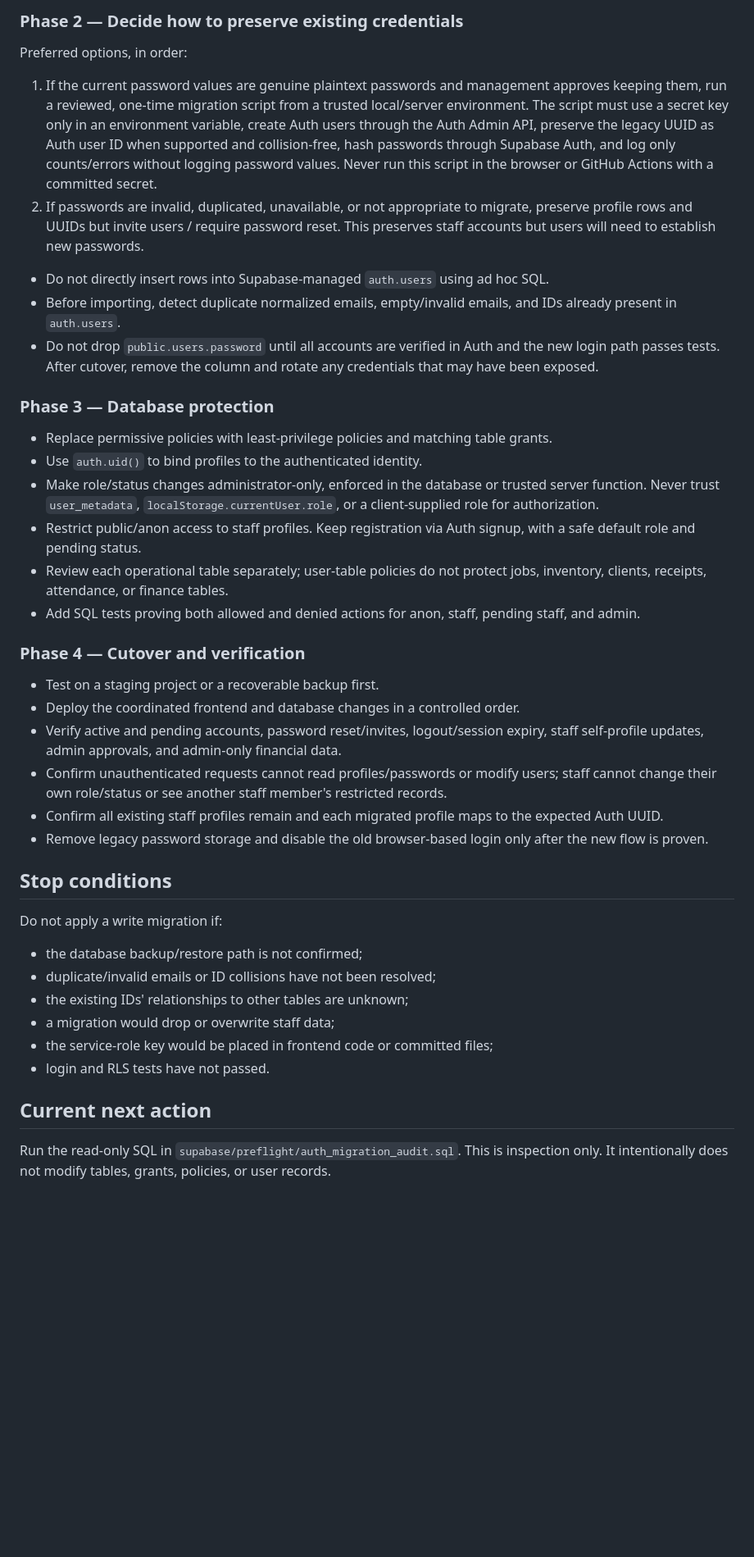
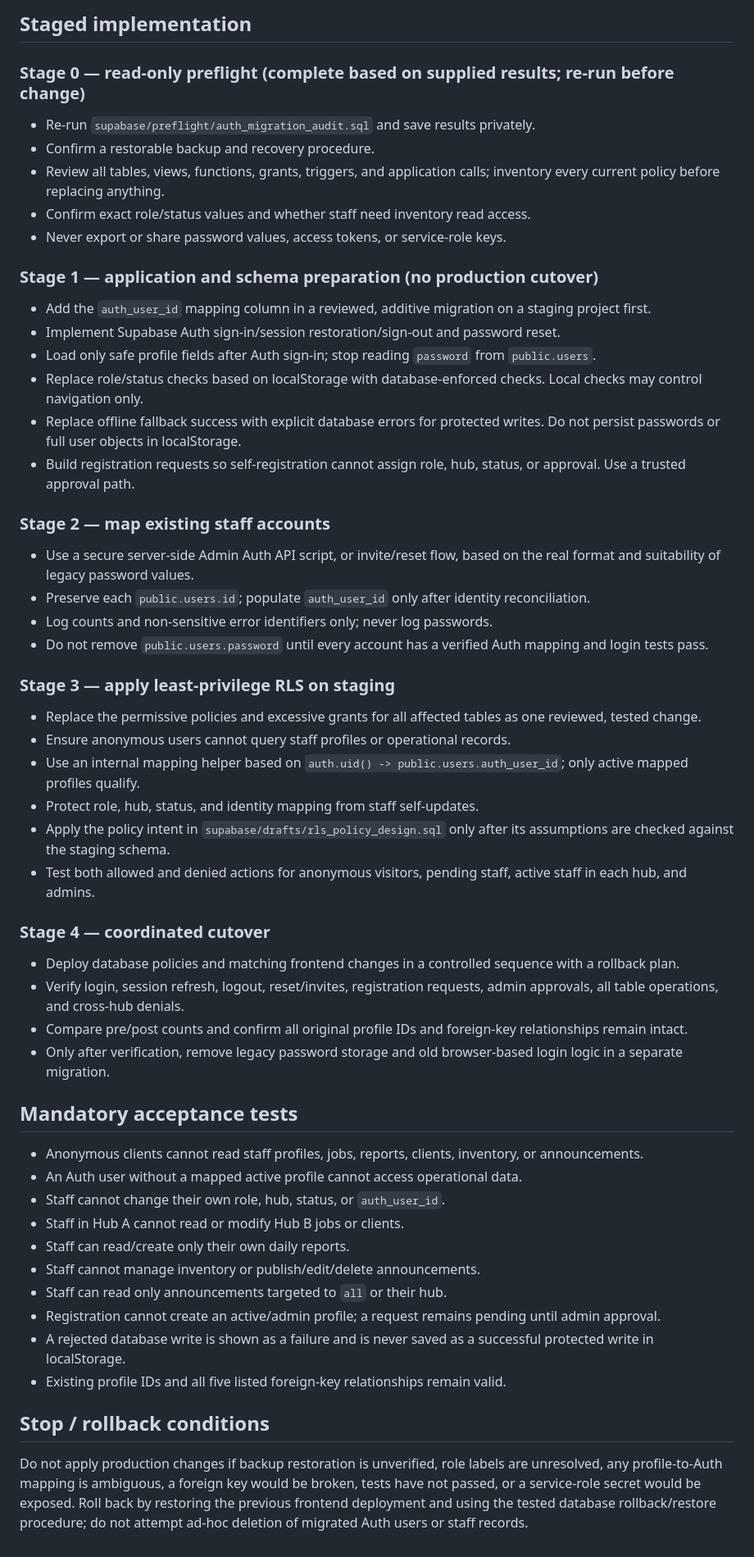
Before and after one commit to tomstudiobizhub-ui/TBOS-v3, a Markdown page: docs/SUPABASE_AUTH_MIGRATION_PLAN.md, the part around one of its changes. Shown at 82% size. Drawn GitHub-style; blank space fills up the shorter version.

Commit message:
docs: tailor Supabase Auth migration plan to approved access rules

```diff
--- a/docs/SUPABASE_AUTH_MIGRATION_PLAN.md
+++ b/docs/SUPABASE_AUTH_MIGRATION_PLAN.md
@@ -42,38 +30,54 @@ Status: preparation only. No production database changes are included in this br
 
-### Phase 2 — Decide how to preserve existing credentials
-Preferred options, in order:
-1. If the current password values are genuine plaintext passwords and management approves keeping them, run a reviewed, one-time migration script from a trusted local/server environment. The script must use a secret key only in an environment variable, create Auth users through the Auth Admin API, preserve the legacy UUID as Auth user ID when supported and collision-free, hash passwords through Supabase Auth, and log only counts/errors without logging password values. Never run this script in the browser or GitHub Actions with a committed secret.
-2. If passwords are invalid, duplicated, unavailable, or not appropriate to migrate, preserve profile rows and UUIDs but invite users / require password reset. This preserves staff accounts but users will need to establish new passwords.
-- Do not directly insert rows into Supabase-managed `auth.users` using ad hoc SQL.
-- Before importing, detect duplicate normalized emails, empty/invalid emails, and IDs already present in `auth.users`.
-- Do not drop `public.users.password` until all accounts are verified in Auth and the new login path passes tests. After cutover, remove the column and rotate any credentials that may have been exposed.
+## Staged implementation
 
-### Phase 3 — Database protection
-- Replace permissive policies with least-privilege policies and matching table grants.
-- Use `auth.uid()` to bind profiles to the authenticated identity.
-- Make role/status changes administrator-only, enforced in the database or trusted server function. Never trust `user_metadata`, `localStorage.currentUser.role`, or a client-supplied role for authorization.
-- Restrict public/anon access to staff profiles. Keep registration via Auth signup, with a safe default role and pending status.
-- Review each operational table separately; user-table policies do not protect jobs, inventory, clients, receipts, attendance, or finance tables.
-- Add SQL tests proving both allowed and denied actions for anon, staff, pending staff, and admin.
+### Stage 0 — read-only preflight (complete based on supplied results; re-run before change)
+- Re-run `supabase/preflight/auth_migration_audit.sql` and save results privately.
+- Confirm a restorable backup and recovery procedure.
+- Review all tables, views, functions, grants, triggers, and application calls; inventory every current policy before replacing anything.
+- Confirm exact role/status values and whether staff need inventory read access.
+- Never export or share password values, access tokens, or service-role keys.
 
-### Phase 4 — Cutover and verification
-- Test on a staging project or a recoverable backup first.
-- Deploy the coordinated frontend and database changes in a controlled order.
-- Verify active and pending accounts, password reset/invites, logout/session expiry, staff self-profile updates, admin approvals, and admin-only financial data.
-- Confirm unauthenticated requests cannot read profiles/passwords or modify users; staff cannot change their own role/status or see another staff member's restricted records.
-- Confirm all existing staff profiles remain and each migrated profile maps to the expected Auth UUID.
-- Remove legacy password storage and disable the old browser-based login only after the new flow is proven.
+### Stage 1 — application and schema preparation (no production cutover)
+- Add the `auth_user_id` mapping column in a reviewed, additive migration on a staging project first.
+- Implement Supabase Auth sign-in/session restoration/sign-out and password reset.
+- Load only safe profile fields after Auth sign-in; stop reading `password` from `public.users`.
+- Replace role/status checks based on localStorage with database-enforced checks. Local checks may control navigation only.
+- Replace offline fallback success with explicit database errors for protected writes. Do not persist passwords or full user objects in localStorage.
+- Build registration requests so self-registration cannot assign role, hub, status, or approval. Use a trusted approval path.
 
-## Stop conditions
+### Stage 2 — map existing staff accounts
+- Use a secure server-side Admin Auth API script, or invite/reset flow, based on the real format and suitability of legacy password values.
+- Preserve each `public.users.id`; populate `auth_user_id` only after identity reconciliation.
+- Log counts and non-sensitive error identifiers only; never log passwords.
+- Do not remove `public.users.password` until every account has a verified Auth mapping and login tests pass.
 
-Do not apply a write migration if:
-- the database backup/restore path is not confirmed;
-- duplicate/invalid emails or ID collisions have not been resolved;
-- the existing IDs' relationships to other tables are unknown;
-- a migration would drop or overwrite staff data;
-- the service-role key would be placed in frontend code or committed files;
-- login and RLS tests have not passed.
+### Stage 3 — apply least-privilege RLS on staging
+- Replace the permissive policies and excessive grants for all affected tables as one reviewed, tested change.
+- Ensure anonymous users cannot query staff profiles or operational records.
+- Use an internal mapping helper based on `auth.uid() -> public.users.auth_user_id`; only active mapped profiles qualify.
+- Protect role, hub, status, and identity mapping from staff self-updates.
+- Apply the policy intent in `supabase/drafts/rls_policy_design.sql` only after its assumptions are checked against the staging schema.
+- Test both allowed and denied actions for anonymous visitors, pending staff, active staff in each hub, and admins.
 
-## Current next action
+### Stage 4 — coordinated cutover
+- Deploy database policies and matching frontend changes in a controlled sequence with a rollback plan.
+- Verify login, session refresh, logout, reset/invites, registration requests, admin approvals, all table operations, and cross-hub denials.
+- Compare pre/post counts and confirm all original profile IDs and foreign-key relationships remain intact.
+- Only after verification, remove legacy password storage and old browser-based login logic in a separate migration.
 
-Run the read-only SQL in `supabase/preflight/auth_migration_audit.sql`. This is inspection only. It intentionally does not modify tables, grants, policies, or user records.
+## Mandatory acceptance tests
+
+- Anonymous clients cannot read staff profiles, jobs, reports, clients, inventory, or announcements.
+- An Auth user without a mapped active profile cannot access operational data.
+- Staff cannot change their own role, hub, status, or `auth_user_id`.
+- Staff in Hub A cannot read or modify Hub B jobs or clients.
+- Staff can read/create only their own daily reports.
+- Staff cannot manage inventory or publish/edit/delete announcements.
+- Staff can read only announcements targeted to `all` or their hub.
+- Registration cannot create an active/admin profile; a request remains pending until admin approval.
+- A rejected database write is shown as a failure and is never saved as a successful protected write in localStorage.
+- Existing profile IDs and all five listed foreign-key relationships remain valid.
+
+## Stop / rollback conditions
+
+Do not apply production changes if backup restoration is unverified, role labels are unresolved, any profile-to-Auth mapping is ambiguous, a foreign key would be broken, tests have not passed, or a service-role secret would be exposed. Roll back by restoring the previous frontend deployment and using the tested database rollback/restore procedure; do not attempt ad-hoc deletion of migrated Auth users or staff records.
```
Also changed, not shown: other parts of docs/SUPABASE_AUTH_MIGRATION_PLAN.md (+20 -32 lines).
